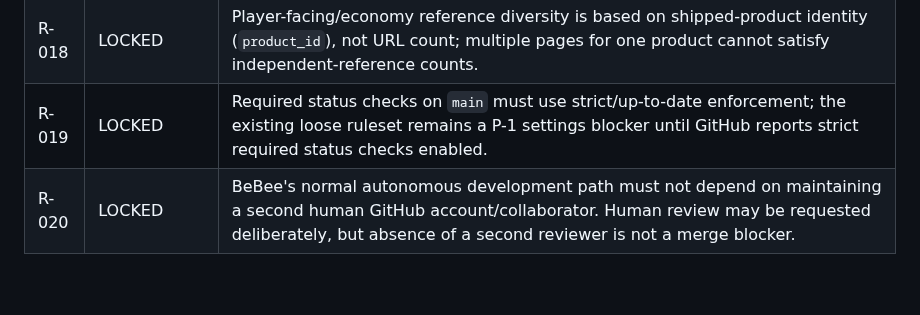
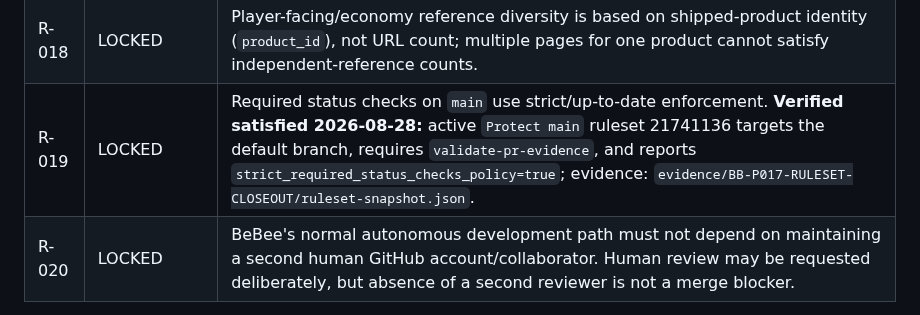
Before and after one commit to StrayForest/BeBee, a Markdown page: DECISIONS.md, the part around the change. GitHub-like rendering; blank space fills up the shorter version.

Commit message:
docs: mark R-019 strict ruleset verified

```diff
--- a/DECISIONS.md
+++ b/DECISIONS.md
@@ -107,7 +107,7 @@ Substantial new decisions should also record evidence strength (`LOW`, `MEDIUM`,
 | R-016 | LOCKED | Governance-critical workflow/policy/source-of-truth changes require a same-PR governance evidence manifest with explicit trust-boundary impact, bypass analysis and rollback; they do not require a second GitHub account. |
 | R-017 | DEPRECATED | Mandatory exact-head approval from a second human GitHub account for P2/P4/P6 or governance changes. | Replaced by R-003, R-009, R-016 and R-020. |
 | R-018 | LOCKED | Player-facing/economy reference diversity is based on shipped-product identity (`product_id`), not URL count; multiple pages for one product cannot satisfy independent-reference counts. |
-| R-019 | LOCKED | Required status checks on `main` must use strict/up-to-date enforcement; the existing loose ruleset remains a P-1 settings blocker until GitHub reports strict required status checks enabled. |
+| R-019 | LOCKED | Required status checks on `main` use strict/up-to-date enforcement. **Verified satisfied 2026-08-28:** active `Protect main` ruleset 21741136 targets the default branch, requires `validate-pr-evidence`, and reports `strict_required_status_checks_policy=true`; evidence: `evidence/BB-P017-RULESET-CLOSEOUT/ruleset-snapshot.json`. |
 | R-020 | LOCKED | BeBee's normal autonomous development path must not depend on maintaining a second human GitHub account/collaborator. Human review may be requested deliberately, but absence of a second reviewer is not a merge blocker. |
 
 See `docs/16-ci-trust-boundary.md` for the enforcement design and bootstrap boundary.
```
